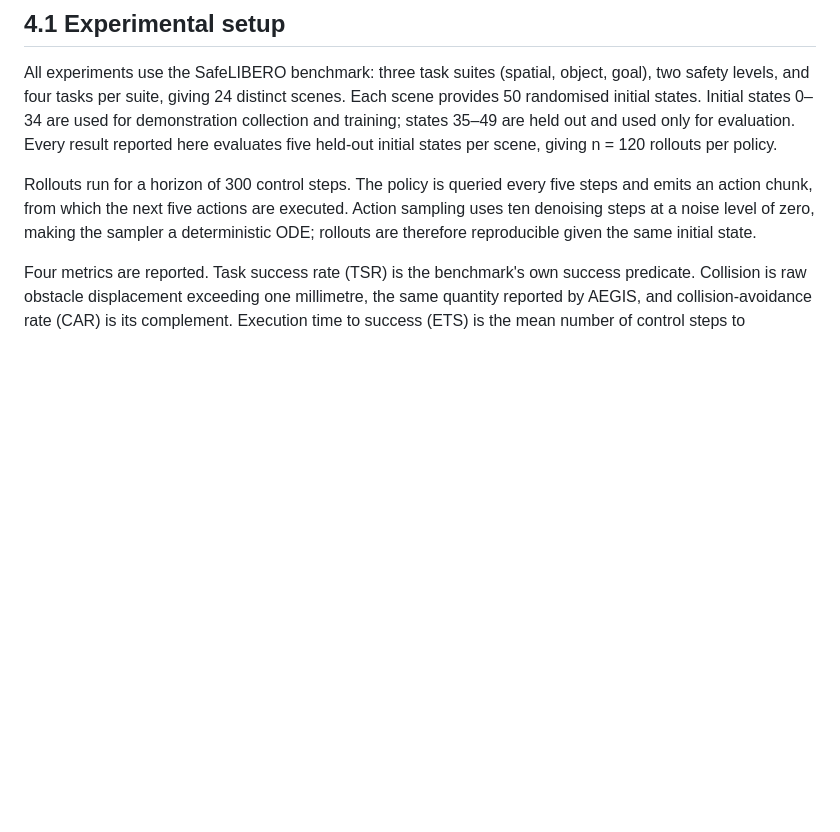
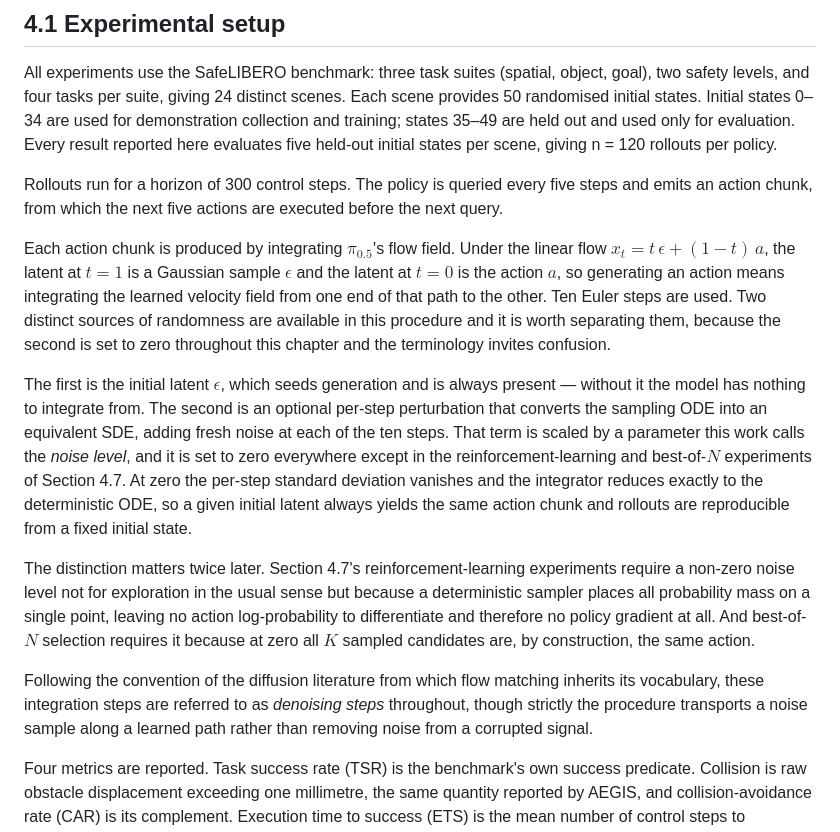
Before and after one commit to alejandroRdzGarza/thesis, a Markdown page: thesis/draft/results_draft.md, the part around the change. Drawn GitHub-style; blank space fills up the shorter version.

Commit message:
Disambiguate the two noise sources in the 4.1 sampling description
The old paragraph said action sampling uses "ten denoising steps at a noise level
of zero", which reads as a contradiction: if there is no noise, there is nothing
to denoise. The two are different quantities and the text never said so.

Now separates them. The initial latent is the Gaussian sample the flow integrates
from and is always present - under x_t = t*eps + (1-t)*a the latent at t=1 is
noise and at t=0 is the action, so generation is transport along that path. The
noise level scales an optional per-step perturbation that turns the sampling ODE
into an equivalent SDE, and it is zero everywhere except the RL and best-of-N
experiments; at zero the integrator reduces exactly to the deterministic ODE.

Also states why the distinction matters later, since both cases look arbitrary
otherwise: RL needs a non-zero noise level because a deterministic sampler puts
all mass on one point, leaving no action log-probability to differentiate and so
no policy gradient; best-of-N needs it because at zero all K candidates are the
same action by construction.

Closes with a note that "denoising step" is inherited diffusion vocabulary and
the procedure transports a noise sample rather than removing noise.

Co-Authored-By: Claude Opus 5 <noreply@anthropic.com>

```diff
--- a/thesis/draft/results_draft.md
+++ b/thesis/draft/results_draft.md
@@ -18,9 +18,34 @@ training; states 35–49 are held out and used only for evaluation. Every result
 evaluates five held-out initial states per scene, giving n = 120 rollouts per policy.
 
 Rollouts run for a horizon of 300 control steps. The policy is queried every five steps and
-emits an action chunk, from which the next five actions are executed. Action sampling uses ten
-denoising steps at a noise level of zero, making the sampler a deterministic ODE; rollouts are
-therefore reproducible given the same initial state.
+emits an action chunk, from which the next five actions are executed before the next query.
+
+Each action chunk is produced by integrating $\pi_{0.5}$'s flow field. Under the linear flow
+$x_t = t\,\epsilon + (1-t)\,a$, the latent at $t=1$ is a Gaussian sample $\epsilon$ and the latent
+at $t=0$ is the action $a$, so generating an action means integrating the learned velocity field
+from one end of that path to the other. Ten Euler steps are used. Two distinct sources of
+randomness are available in this procedure and it is worth separating them, because the second is
+set to zero throughout this chapter and the terminology invites confusion.
+
+The first is the initial latent $\epsilon$, which seeds generation and is always present — without
+it the model has nothing to integrate from. The second is an optional per-step perturbation that
+converts the sampling ODE into an equivalent SDE, adding fresh noise at each of the ten steps. That
+term is scaled by a parameter this work calls the *noise level*, and it is set to zero everywhere
+except in the reinforcement-learning and best-of-$N$ experiments of Section 4.7. At zero the
+per-step standard deviation vanishes and the integrator reduces exactly to the deterministic ODE,
+so a given initial latent always yields the same action chunk and rollouts are reproducible from a
+fixed initial state.
+
+The distinction matters twice later. Section 4.7's reinforcement-learning experiments require a
+non-zero noise level not for exploration in the usual sense but because a deterministic sampler
+places all probability mass on a single point, leaving no action log-probability to differentiate
+and therefore no policy gradient at all. And best-of-$N$ selection requires it because at zero all
+$K$ sampled candidates are, by construction, the same action.
+
+Following the convention of the diffusion literature from which flow matching inherits its
+vocabulary, these integration steps are referred to as *denoising steps* throughout, though
+strictly the procedure transports a noise sample along a learned path rather than removing noise
+from a corrupted signal.
 
 Four metrics are reported. Task success rate (TSR) is the benchmark's own success predicate.
 Collision is raw obstacle displacement exceeding one millimetre, the same quantity reported by
```
